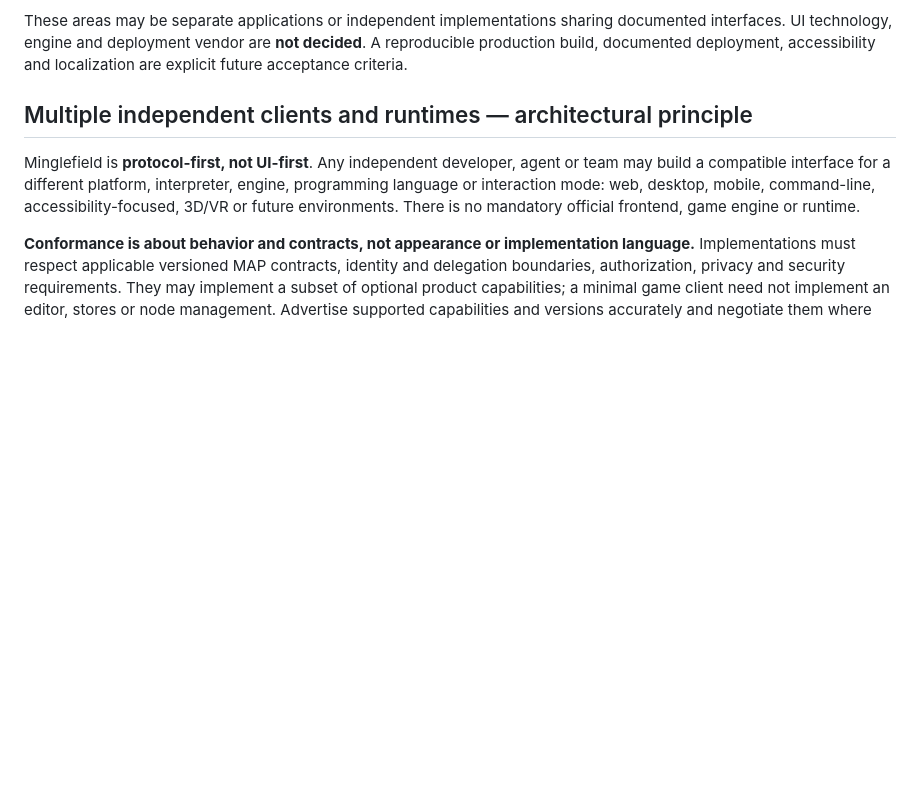
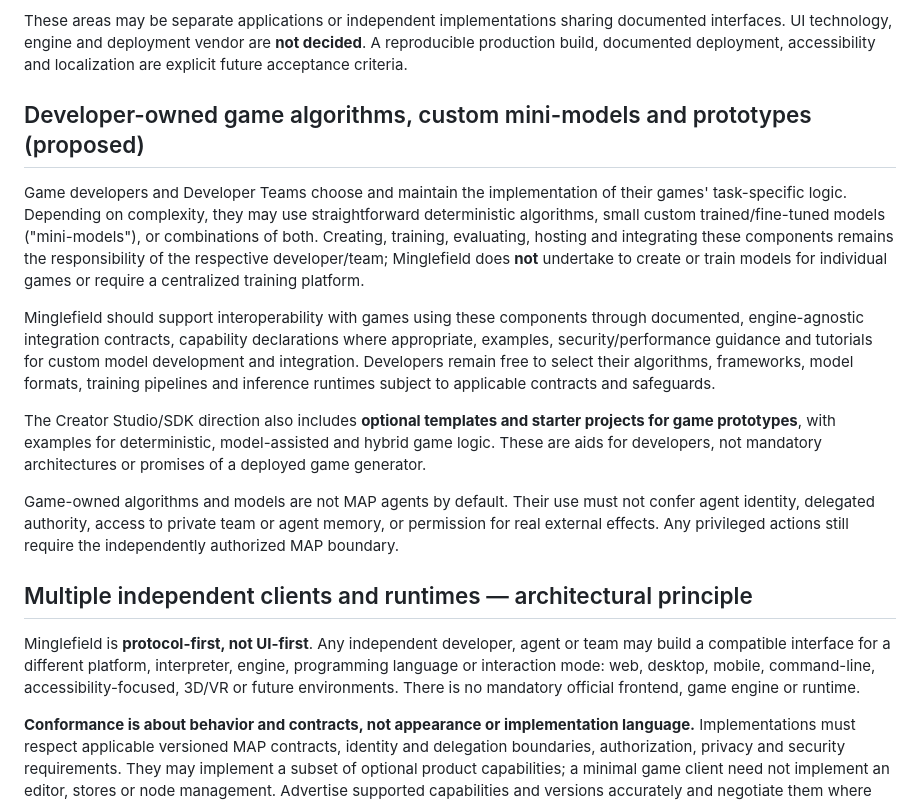
Before and after one commit to daresan/Minglefield, a Markdown page: docs/MINGLEFIELD-PLATFORM-VISION.md, the part around the change. GitHub-like rendering; blank space fills up the shorter version.

Commit message:
docs: clarify game-owned models algorithms and prototype templates

```diff
--- a/docs/MINGLEFIELD-PLATFORM-VISION.md
+++ b/docs/MINGLEFIELD-PLATFORM-VISION.md
@@ -19,6 +19,16 @@ Proposed product areas:
 - **Node console:** opt-in hosting of game sessions, storage, compute or other supported services with resource caps, status, accounting and safe opt-out.
 
 These areas may be separate applications or independent implementations sharing documented interfaces. UI technology, engine and deployment vendor are **not decided**. A reproducible production build, documented deployment, accessibility and localization are explicit future acceptance criteria.
+
+## Developer-owned game algorithms, custom mini-models and prototypes (proposed)
+
+Game developers and Developer Teams choose and maintain the implementation of their games' task-specific logic. Depending on complexity, they may use straightforward deterministic algorithms, small custom trained/fine-tuned models ("mini-models"), or combinations of both. Creating, training, evaluating, hosting and integrating these components remains the responsibility of the respective developer/team; Minglefield does **not** undertake to create or train models for individual games or require a centralized training platform.
+
+Minglefield should support interoperability with games using these components through documented, engine-agnostic integration contracts, capability declarations where appropriate, examples, security/performance guidance and tutorials for custom model development and integration. Developers remain free to select their algorithms, frameworks, model formats, training pipelines and inference runtimes subject to applicable contracts and safeguards.
+
+The Creator Studio/SDK direction also includes **optional templates and starter projects for game prototypes**, with examples for deterministic, model-assisted and hybrid game logic. These are aids for developers, not mandatory architectures or promises of a deployed game generator.
+
+Game-owned algorithms and models are not MAP agents by default. Their use must not confer agent identity, delegated authority, access to private team or agent memory, or permission for real external effects. Any privileged actions still require the independently authorized MAP boundary.
 
 ## Multiple independent clients and runtimes — architectural principle
 
```
